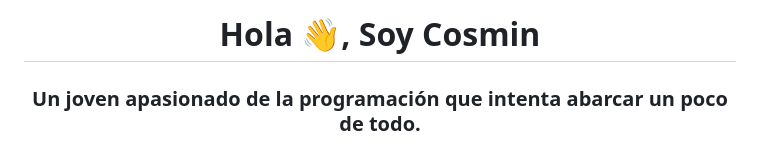
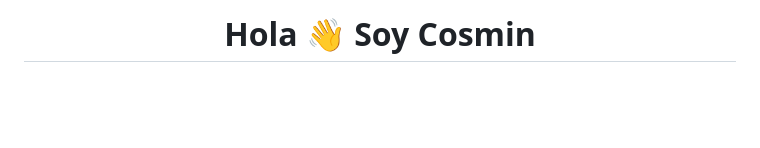
Before and after one commit to cosmind-rusu/cosmind-rusu, a Markdown page: README.md, the part around one of its changes. Rendered like a GitHub page; blank space fills up the shorter version.

```diff
--- a/README.md
+++ b/README.md
@@ -1,3 +1,2 @@
-<h1 align="center">Hola 👋, Soy Cosmin</h1>
-<h3 align="center">Un joven apasionado de la programación que intenta abarcar un poco de todo.</h3>
+<h1 align="center">Hola 👋 Soy Cosmin</h1>
 
```
Also changed, not shown: other parts of README.md (+38 -7 lines).
